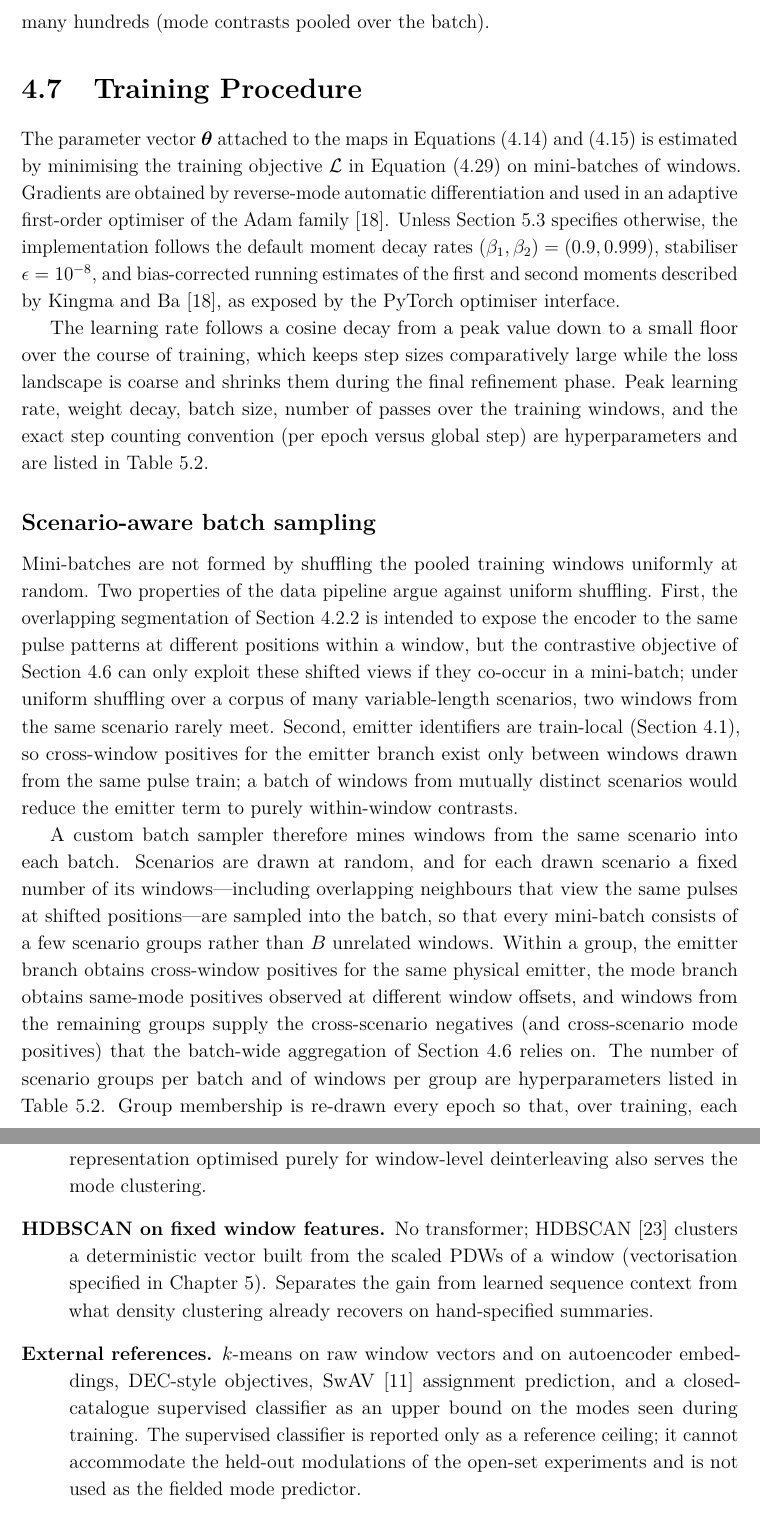
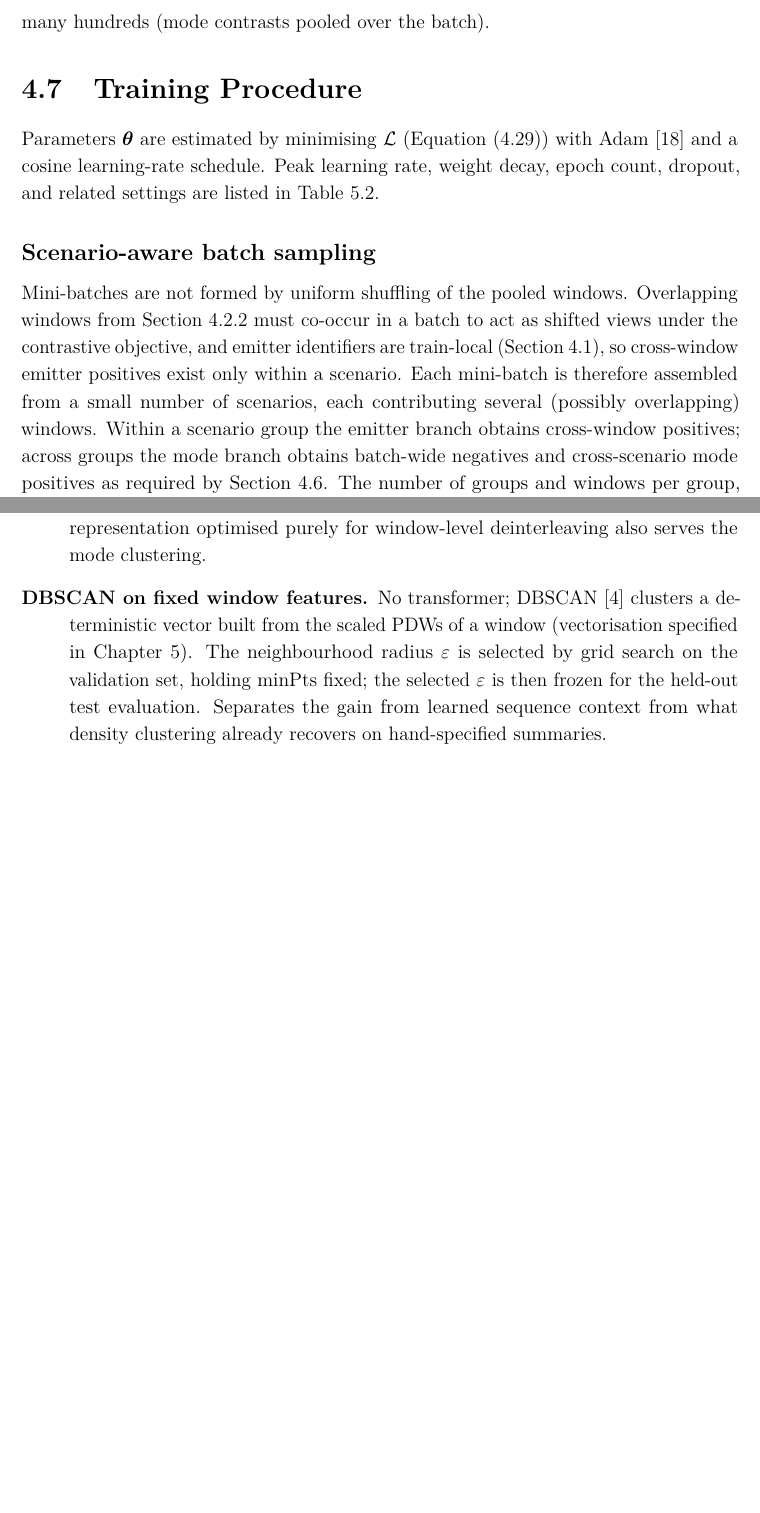
Before and after one commit to macktron/masters-thesis, a LaTeX thesis (main.tex, which reads sections/04_method/06_training_procedure.tex, sections/04_method/08_baselines.tex): two parts of pages 45 and 50 of 64 before the commit and two parts of pages 45 and 49 of 63 after it, joined at a grey line, cut so that both start at the same text, the shorter picture padded with empty space. The pictures show the PDF file main.pdf that the author committed with the source.

Commit message:
autosave: 2026-08-03T12:47:42Z

```diff
--- a/sections/04_method/06_training_procedure.tex
+++ b/sections/04_method/06_training_procedure.tex
@@ -1,20 +1,25 @@
 \section{Training Procedure}\label{sec:method:training}
 
-The parameter vector $\bm{\theta}$ attached to the maps in \cref{eq:method:input_embed,eq:method:proj_heads} is estimated by minimising the training objective $\Loss$ in \cref{eq:method:loss_total} on mini-batches of windows.
-Gradients are obtained by reverse-mode automatic differentiation and used in an adaptive first-order optimiser of the Adam family \parencite{kingma2014adam}.
-Unless \cref{sec:exp:hparams} specifies otherwise, the implementation follows the default moment decay rates $(\beta_1,\beta_2) = (0.9,0.999)$, stabiliser $\epsilon = 10^{-8}$, and bias-corrected running estimates of the first and second moments described by \textcite{kingma2014adam}, as exposed by the PyTorch optimiser interface.
-
-The learning rate follows a cosine decay from a peak value down to a small floor over the course of training, which keeps step sizes comparatively large while the loss landscape is coarse and shrinks them during the final refinement phase.
-Peak learning rate, weight decay, batch size, number of passes over the training windows, and the exact step counting convention (per epoch versus global step) are hyperparameters and are listed in \cref{tab:exp:hparams_main}.
+Parameters $\bm{\theta}$ are estimated by minimising $\Loss$
+(\cref{eq:method:loss_total}) with Adam \parencite{kingma2014adam}
+and a cosine learning-rate schedule.
+Peak learning rate, weight decay, epoch count, dropout, and related
+settings are listed in \cref{tab:exp:hparams_main}.
 
 \subsection*{Scenario-aware batch sampling}\label{sec:method:training:sampler}
 
-Mini-batches are not formed by shuffling the pooled training windows uniformly at random.
-Two properties of the data pipeline argue against uniform shuffling.
-First, the overlapping segmentation of \cref{sec:method:data:window} is intended to expose the encoder to the same pulse patterns at different positions within a window, but the contrastive objective of \cref{sec:method:loss} can only exploit these shifted views if they co-occur in a mini-batch; under uniform shuffling over a corpus of many variable-length scenarios, two windows from the same scenario rarely meet.
-Second, emitter identifiers are train-local (\cref{sec:method:formulation}), so cross-window positives for the emitter branch exist only between windows drawn from the same pulse train; a batch of windows from mutually distinct scenarios would reduce the emitter term to purely within-window contrasts.
-
-A custom batch sampler therefore mines windows from the same scenario into each batch.
-Scenarios are drawn at random, and for each drawn scenario a fixed number of its windows---including overlapping neighbours that view the same pulses at shifted positions---are sampled into the batch, so that every mini-batch consists of a few scenario groups rather than $B$ unrelated windows.
-Within a group, the emitter branch obtains cross-window positives for the same physical emitter, the mode branch obtains same-mode positives observed at different window offsets, and windows from the remaining groups supply the cross-scenario negatives (and cross-scenario mode positives) that the batch-wide aggregation of \cref{sec:method:loss} relies on.
-The number of scenario groups per batch and of windows per group are hyperparameters listed in \cref{tab:exp:hparams_main}.
+Mini-batches are not formed by uniform shuffling of the pooled windows.
+Overlapping windows from \cref{sec:method:data:window} must co-occur
+in a batch to act as shifted views under the contrastive objective, and
+emitter identifiers are train-local
+(\cref{sec:method:formulation}), so cross-window emitter positives
+exist only within a scenario.
+Each mini-batch is therefore assembled from a small number of
+scenarios, each contributing several (possibly overlapping) windows.
+Within a scenario group the emitter branch obtains cross-window
+positives; across groups the mode branch obtains batch-wide
+negatives and cross-scenario mode positives as required by
+\cref{sec:method:loss}.
+The number of groups and windows per group, together with any
+$\lambda_{\mathrm{md}}$ warm-up or early-stopping policy, are
+recorded in \cref{tab:exp:hparams_main}.
--- a/sections/04_method/08_baselines.tex
+++ b/sections/04_method/08_baselines.tex
@@ -6,7 +6,5 @@ Final configurations and the full list of comparisons are deferred to \cref{ch:e
 \begin{description}
   \item[Single-stack transformer.] A flat encoder of $N_{\mathrm{ss}}{=}8$ transformer-encoder layers with the same width, heads, and \gls{ffn} expansion as the trunk in \cref{sec:method:arch}, terminated by one linear head $\R^{d_{\mathrm{model}}}\!\to\!\R^{p}$ and trained on $\Loss_{\mathrm{em}}$ alone. Tests whether a single representation optimised purely for window-level deinterleaving also serves the mode clustering.
 
-  \item[\Gls{hdbscan} on fixed window features.] No transformer; \gls{hdbscan} \parencite{mcinnes2017hdbscan} clusters a deterministic vector built from the scaled \glspl{pdw} of a window (vectorisation specified in \cref{ch:experiments}). Separates the gain from learned sequence context from what density clustering already recovers on hand-specified summaries.
-
-  \item[External references.] $k$-means on raw window vectors and on autoencoder embeddings, \gls{dec}-style objectives, SwAV \parencite{caron2020swav} assignment prediction, and a closed-catalogue supervised classifier as an upper bound on the modes seen during training. The supervised classifier is reported only as a reference ceiling; it cannot accommodate the held-out modulations of the open-set experiments and is not used as the fielded mode predictor.
+  \item[\Gls{dbscan} on fixed window features.] No transformer; \gls{dbscan} \parencite{ester1996density} clusters a deterministic vector built from the scaled \glspl{pdw} of a window (vectorisation specified in \cref{ch:experiments}). The neighbourhood radius $\varepsilon$ is selected by grid search on the validation set, holding $\mathrm{minPts}$ fixed; the selected $\varepsilon$ is then frozen for the held-out test evaluation. Separates the gain from learned sequence context from what density clustering already recovers on hand-specified summaries.
 \end{description}
```
Also changed, not shown: main.pdf, sections/04_method/06_training_procedure.tex (7 more changed lines).
